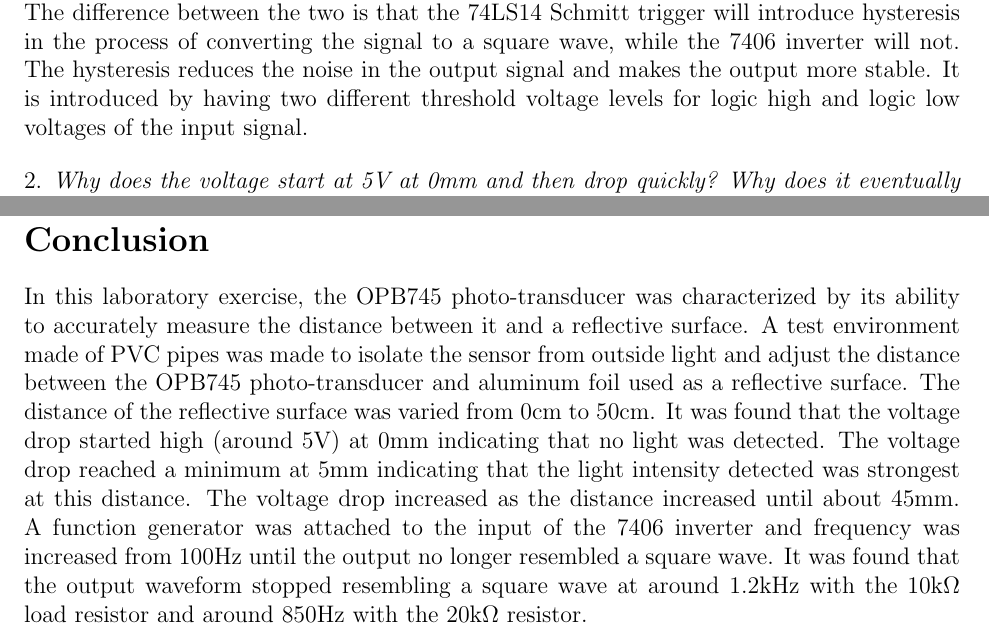
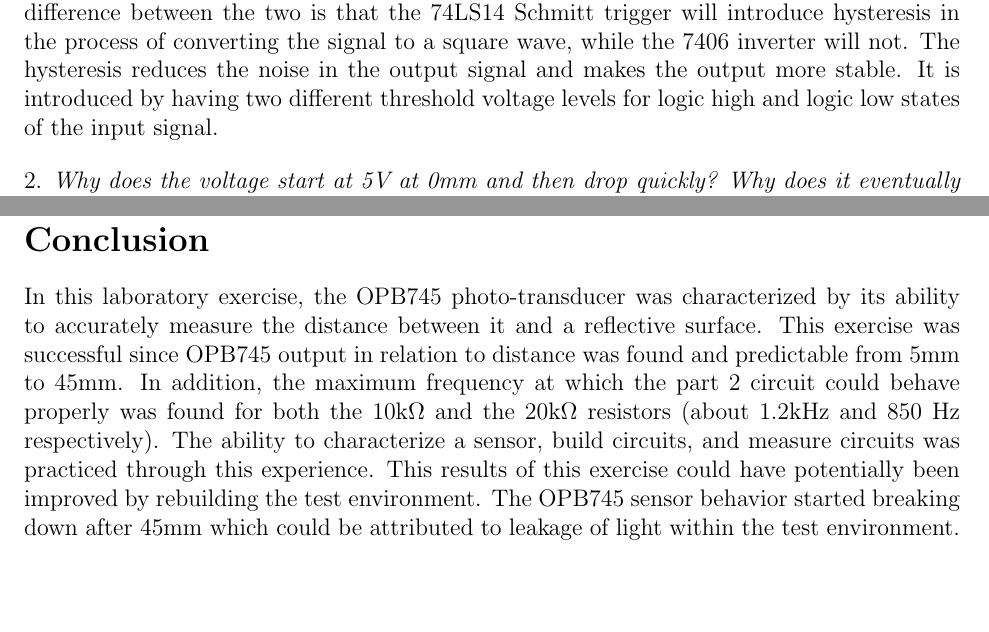
Before and after one commit to mohdfareed/cmpe460-reports, a LaTeX document (report_3/report.tex): two parts of page 8 of 9, joined at a grey line, cut so that both start at the same text, the shorter picture padded with empty space. Compiled offline with pdfLaTeX.

```diff
--- a/report_3/report.tex
+++ b/report_3/report.tex
@@ -12,7 +12,7 @@
 \newcommand{\classCode}{CMPE 460}
 \newcommand{\LabSectionNum}{1}
 \newcommand{\LabInstructor}{Prof.\ Hussin Ketout}
-\newcommand{\TAs}{Andrew Tevebaugh \\ Ben Hyman \\ Colin Vo \\ Marshal Tiechman}
+\newcommand{\TAs}{Andrew Tevebaugh \\  Colin Vo}
 \newcommand{\LectureSectionNum}{1}
 \newcommand{\LectureInstructor}{Prof.\ Hussin Ketout}
 
@@ -181,7 +181,7 @@
 
 1. \emph{In the lab we do not use a 7406 inverter on the output; instead we use the 74LS14 with Schmitt trigger. Why do we need to do this, and what is the difference between the two?}
 
-The 74LS14 is used to convert the output of the OPB745 to a conditioned square wave. The difference between the two is that the 74LS14 Schmitt trigger will introduce hysteresis in the process of converting the signal to a square wave, while the 7406 inverter will not. The hysteresis reduces the noise in the output signal and makes the output more stable. It is introduced by having two different threshold voltage levels for logic high and logic low voltages of the input signal.
+The 74LS14 is used to convert the output of the OPB745 to a conditioned square wave. The difference between the two is that the 74LS14 Schmitt trigger will introduce hysteresis in the process of converting the signal to a square wave, while the 7406 inverter will not. The hysteresis reduces the noise in the output signal and makes the output more stable. It is introduced by having two different threshold voltage levels for logic high and logic low states of the input signal.
 \bigskip
 
 2. \emph{Why does the voltage start at 5V at 0mm and then drop quickly? Why does it eventually go back to 5V?}
@@ -195,7 +195,7 @@
 
 \section*{Conclusion}
 
-In this laboratory exercise, the OPB745 photo-transducer was characterized by its ability to accurately measure the distance between it and a reflective surface. A test environment made of PVC pipes was made to isolate the sensor from outside light and adjust the distance between the OPB745 photo-transducer and aluminum foil used as a reflective surface. The distance of the reflective surface was varied from 0cm to 50cm. It was found that the voltage drop started high (around 5V) at 0mm indicating that no light was detected. The voltage drop reached a minimum at 5mm indicating that the light intensity detected was strongest at this distance. The voltage drop increased as the distance increased until about 45mm. A function generator was attached to the input of the 7406 inverter and frequency was increased from 100Hz until the output no longer resembled a square wave. It was found that the output waveform stopped resembling a square wave at around 1.2kHz with the 10k$\Omega$ load resistor and around 850Hz with the 20k$\Omega$ resistor.
+In this laboratory exercise, the OPB745 photo-transducer was characterized by its ability to accurately measure the distance between it and a reflective surface. This exercise was successful since OPB745 output in relation to distance was found and predictable from 5mm to 45mm. In addition, the maximum frequency at which the part 2 circuit could behave properly was found for both the 10k$\Omega$ and the 20k$\Omega$ resistors (about 1.2kHz and 850 Hz respectively). The ability to characterize a sensor, build circuits, and measure circuits was practiced through this experience. This results of this exercise could have potentially been improved by rebuilding the test environment. The OPB745 sensor behavior started breaking down after 45mm which could be attributed to leakage of light within the test environment.
 
 \newpage
 \begin{figure}[H]
```
Also changed, not shown: report_3/report.pdf.
